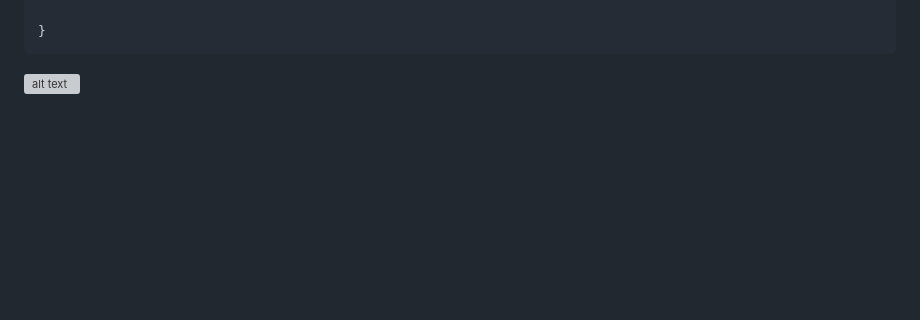
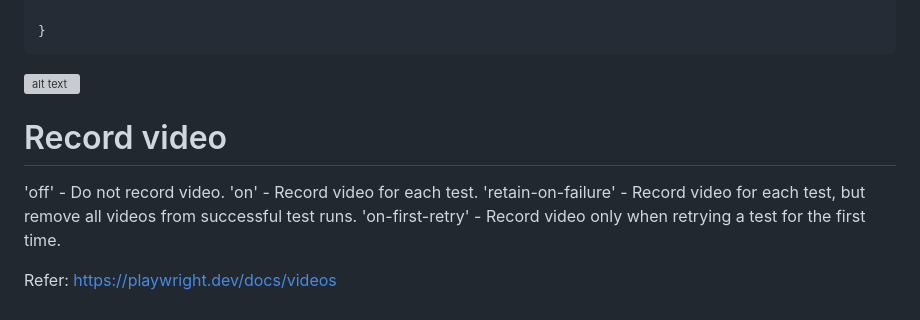
Before and after one commit to RutujaWayase/Playwright-E2E, a Markdown page: README.md, the part around the change. GitHub-like rendering; blank space fills up the shorter version; grey boxes are pictures that could not be loaded.

Commit message:
adding video

```diff
--- a/README.md
+++ b/README.md
@@ -694,3 +694,12 @@ permissions:['geolocation']
     }
 
 ![alt text](image-33.png)
+
+# Record video
+
+'off' - Do not record video.
+'on' - Record video for each test.
+'retain-on-failure' - Record video for each test, but remove all videos from successful test runs.
+'on-first-retry' - Record video only when retrying a test for the first time.
+
+Refer: https://playwright.dev/docs/videos
```
